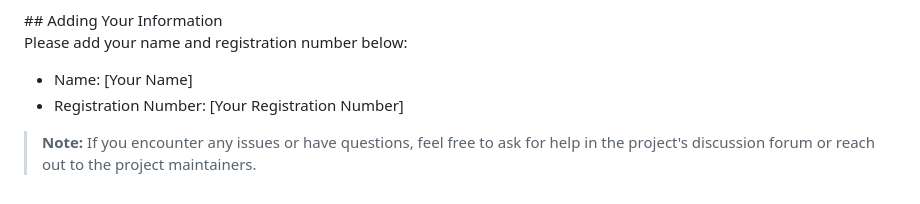
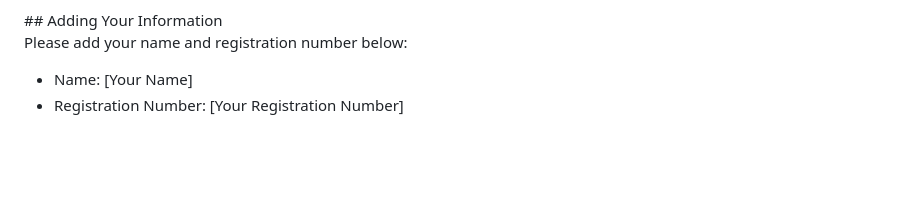
Before and after one commit to shamita31/cache-me-if-you-can, a Markdown page: README.md, the part around one of its changes. Rendered like a GitHub page; blank space fills up the shorter version.

```diff
--- a/README.md
+++ b/README.md
@@ -98,5 +101,3 @@ Please add your name and registration number below:
 
 - Name: [Your Name]
 - Registration Number: [Your Registration Number]
-
-> **Note:** If you encounter any issues or have questions, feel free to ask for help in the project's discussion forum or reach out to the project maintainers.
```
Also changed, not shown: other parts of README.md (+7 -4 lines).
